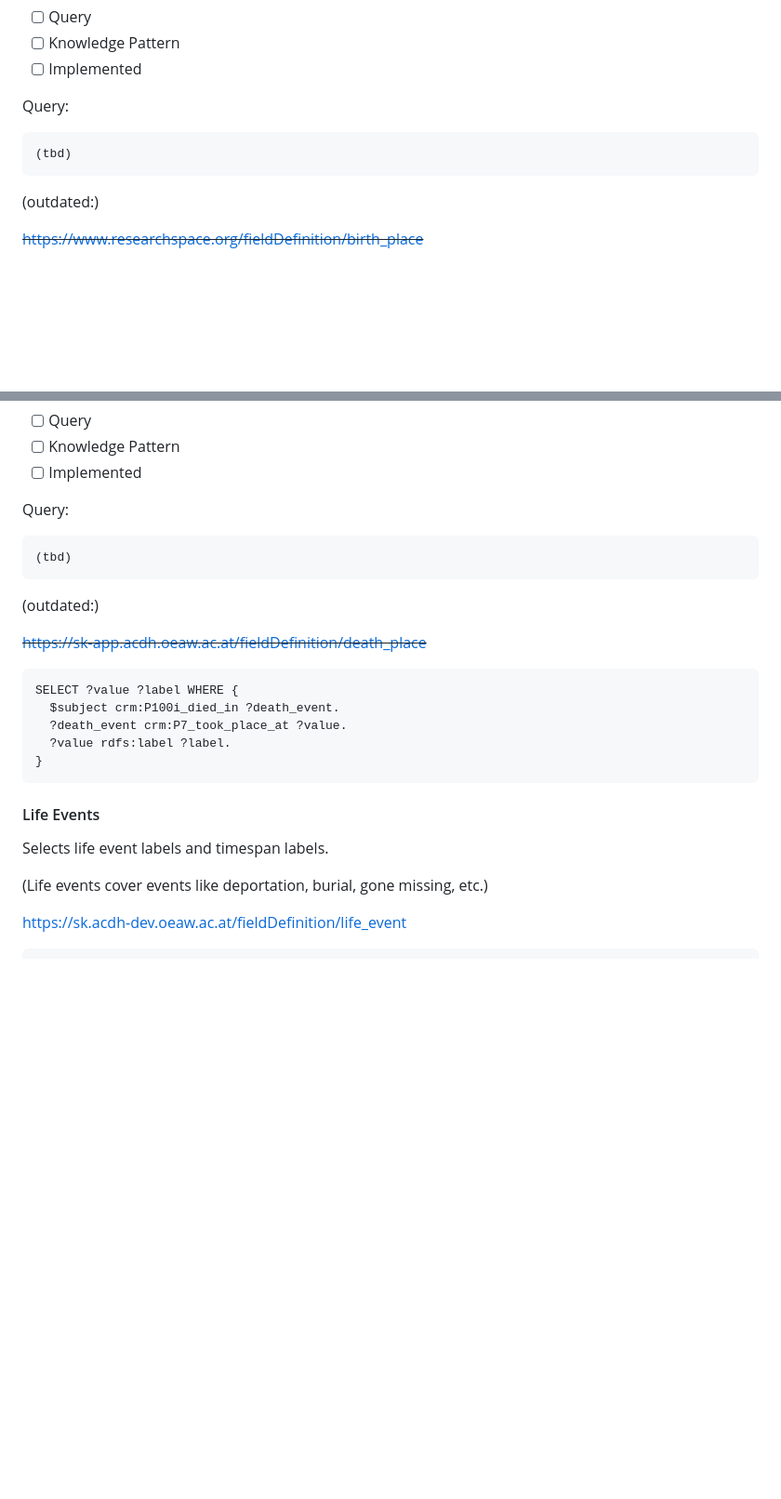
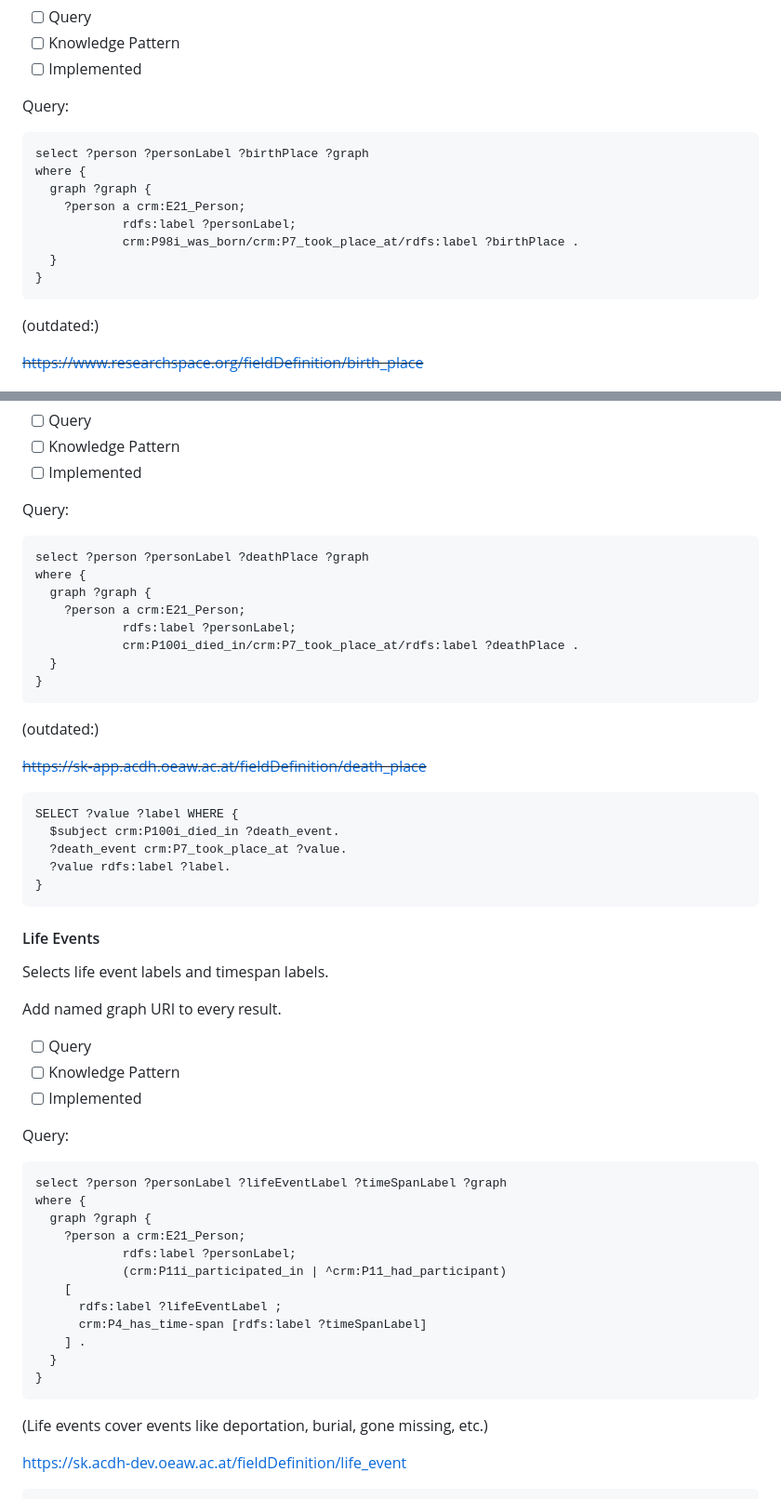
Before and after one commit to semantic-kraus/sk_general, a Markdown page: SPARQL_queries/SPARQL_4_RS.md, 2 parts joined by grey strips. Shown at 93% size. Drawn GitHub-style; blank space fills up the shorter version.

````diff
--- a/SPARQL_queries/SPARQL_4_RS.md
+++ b/SPARQL_queries/SPARQL_4_RS.md
@@ -72,7 +78,14 @@ Add named graph URI to every result.
 
 Query:
 ```
-(tbd)
+select ?person ?personLabel ?birthPlace ?graph
+where {
+  graph ?graph {
+    ?person a crm:E21_Person;
+	        rdfs:label ?personLabel;
+            crm:P98i_was_born/crm:P7_took_place_at/rdfs:label ?birthPlace .
+  }
+}
 ```
 
 
@@ -123,7 +143,14 @@ Add named graph URI to every result.
 
 Query:
 ```
-(tbd)
+select ?person ?personLabel ?deathPlace ?graph
+where {
+  graph ?graph {
+    ?person a crm:E21_Person;
+	        rdfs:label ?personLabel;
+            crm:P100i_died_in/crm:P7_took_place_at/rdfs:label ?deathPlace .
+  }
+}
 ```
 
 
@@ -142,6 +169,29 @@ SELECT ?value ?label WHERE {
 
 #### Life Events
 Selects life event labels and timespan labels.
+
+Add named graph URI to every result.
+
+- [ ] Query
+- [ ] Knowledge Pattern
+- [ ] Implemented
+
+Query:
+```
+select ?person ?personLabel ?lifeEventLabel ?timeSpanLabel ?graph
+where {
+  graph ?graph {
+    ?person a crm:E21_Person;
+	        rdfs:label ?personLabel;
+            (crm:P11i_participated_in | ^crm:P11_had_participant)
+    [
+      rdfs:label ?lifeEventLabel ;
+      crm:P4_has_time-span [rdfs:label ?timeSpanLabel]
+    ] .
+  }
+}
+```
+
 
 (Life events cover events like deportation, burial, gone missing, etc.)
 
````
Also changed, not shown: other parts of SPARQL_queries/SPARQL_4_RS.md (+73 -3 lines).
